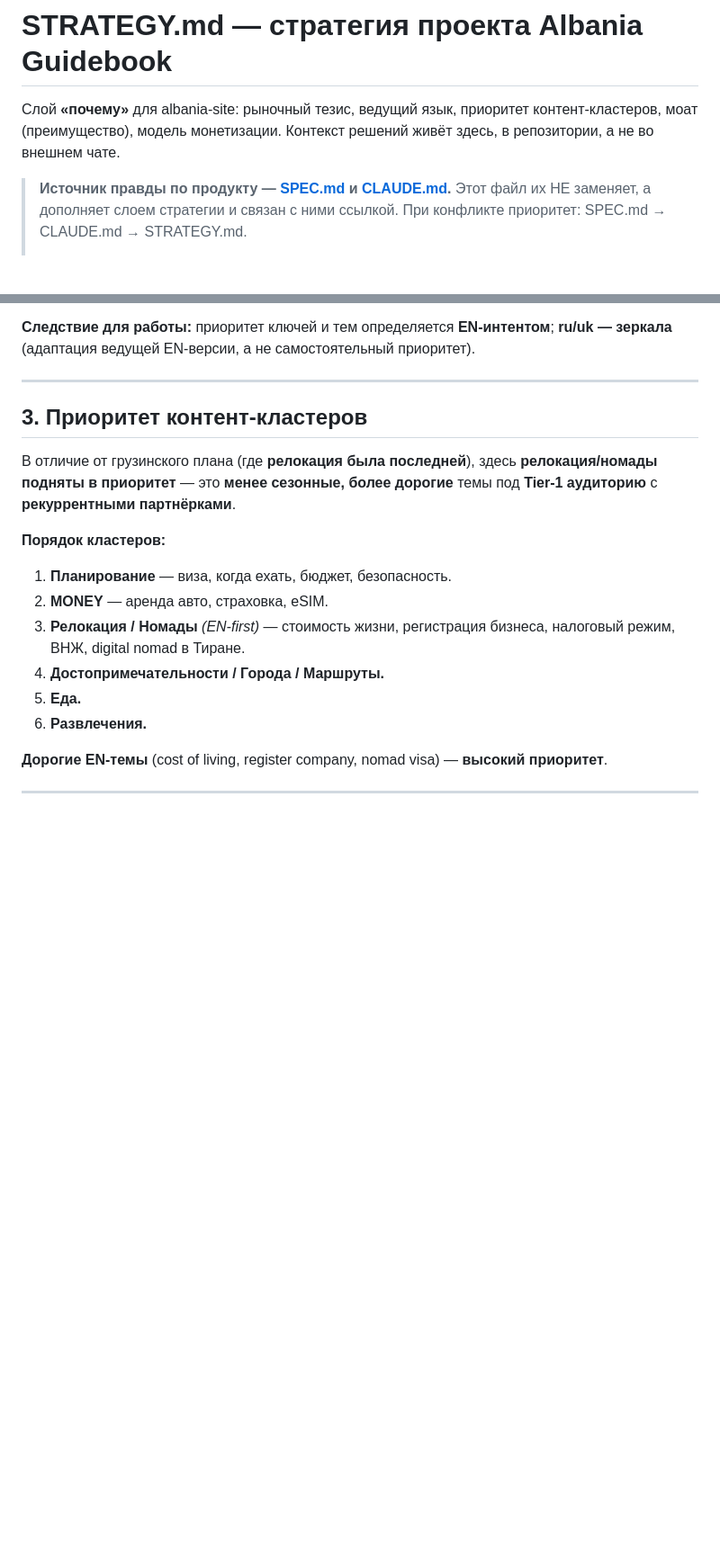
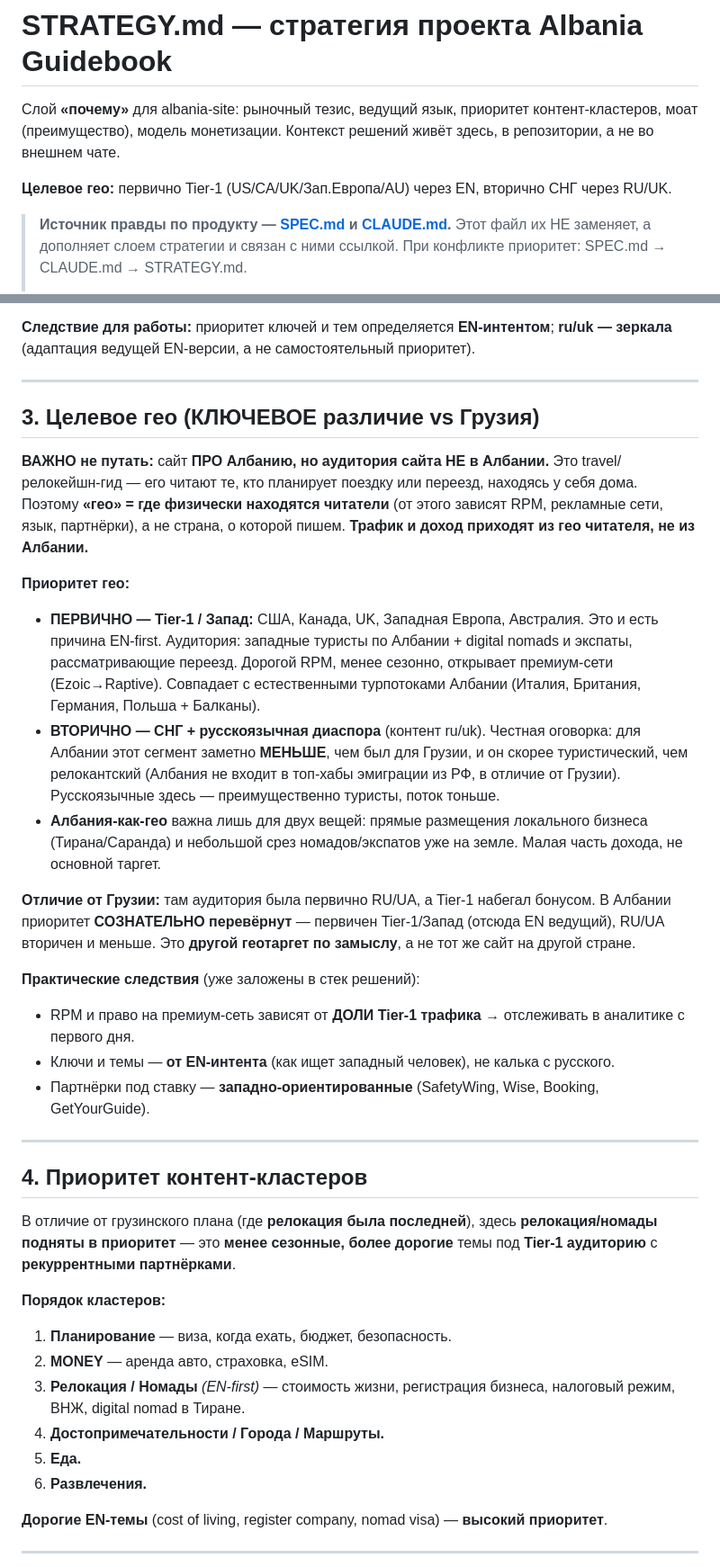
Before and after one commit to sashakobtsev21-stack/albania-site, a Markdown page: STRATEGY.md, 2 parts joined by grey strips. Shown at 90% size. Rendered like a GitHub page; blank space fills up the shorter version.

Commit message:
docs(strategy): add Целевое гео section (audience geo != Albania)
Records the target-geo decision: audience location (not the country written about) drives RPM/ad-networks/language/affiliates. Primary Tier-1/West via EN, secondary CIS via ru/uk, Albania-as-geo only for local placements. Inserted as §3 after EN-first; sections renumbered, cross-refs updated; top quick-ref line added. Text only — no code/content/config changes.

Co-Authored-By: Claude Opus 4.8 (1M context) <noreply@anthropic.com>

```diff
--- a/STRATEGY.md
+++ b/STRATEGY.md
@@ -3,6 +3,8 @@
 Слой **«почему»** для albania-site: рыночный тезис, ведущий язык, приоритет
 контент-кластеров, моат (преимущество), модель монетизации. Контекст решений
 живёт здесь, в репозитории, а не во внешнем чате.
+
+**Целевое гео:** первично Tier-1 (US/CA/UK/Зап.Европа/AU) через EN, вторично СНГ через RU/UK.
 
 > **Источник правды по продукту — [SPEC.md](SPEC.md) и [CLAUDE.md](CLAUDE.md).**
 > Этот файл их НЕ заменяет, а дополняет слоем стратегии и связан с ними ссылкой.
@@ -49,7 +51,45 @@ Albania Guidebook — **форк проверенного движка `georgia-
 
 ---
 
-## 3. Приоритет контент-кластеров
+## 3. Целевое гео (КЛЮЧЕВОЕ различие vs Грузия)
+
+**ВАЖНО не путать:** сайт **ПРО Албанию, но аудитория сайта НЕ в Албании.** Это travel/
+релокейшн-гид — его читают те, кто планирует поездку или переезд, находясь у себя дома.
+Поэтому **«гео» = где физически находятся читатели** (от этого зависят RPM, рекламные
+сети, язык, партнёрки), а не страна, о которой пишем. **Трафик и доход приходят из гео
+читателя, не из Албании.**
+
+**Приоритет гео:**
+
+- **ПЕРВИЧНО — Tier-1 / Запад:** США, Канада, UK, Западная Европа, Австралия. Это и есть
+  причина EN-first. Аудитория: западные туристы по Албании + digital nomads и экспаты,
+  рассматривающие переезд. Дорогой RPM, менее сезонно, открывает премиум-сети
+  (Ezoic→Raptive). Совпадает с естественными турпотоками Албании (Италия, Британия,
+  Германия, Польша + Балканы).
+- **ВТОРИЧНО — СНГ + русскоязычная диаспора** (контент ru/uk). Честная оговорка: для
+  Албании этот сегмент заметно **МЕНЬШЕ**, чем был для Грузии, и он скорее туристический,
+  чем релокантский (Албания не входит в топ-хабы эмиграции из РФ, в отличие от Грузии).
+  Русскоязычные здесь — преимущественно туристы, поток тоньше.
+- **Албания-как-гео** важна лишь для двух вещей: прямые размещения локального бизнеса
+  (Тирана/Саранда) и небольшой срез номадов/экспатов уже на земле. Малая часть дохода,
+  не основной таргет.
+
+**Отличие от Грузии:** там аудитория была первично RU/UA, а Tier-1 набегал бонусом. В
+Албании приоритет **СОЗНАТЕЛЬНО перевёрнут** — первичен Tier-1/Запад (отсюда EN ведущий),
+RU/UA вторичен и меньше. Это **другой геотаргет по замыслу**, а не тот же сайт на другой
+стране.
+
+**Практические следствия** (уже заложены в стек решений):
+
+- RPM и право на премиум-сеть зависят от **ДОЛИ Tier-1 трафика** → отслеживать в
+  аналитике с первого дня.
+- Ключи и темы — **от EN-интента** (как ищет западный человек), не калька с русского.
+- Партнёрки под ставку — **западно-ориентированные** (SafetyWing, Wise, Booking,
+  GetYourGuide).
+
+---
+
+## 4. Приоритет контент-кластеров
 
 В отличие от грузинского плана (где **релокация была последней**), здесь
 **релокация/номады подняты в приоритет** — это **менее сезонные, более дорогие** темы
```
Also changed, not shown: other parts of STRATEGY.md (+6 -6 lines).
